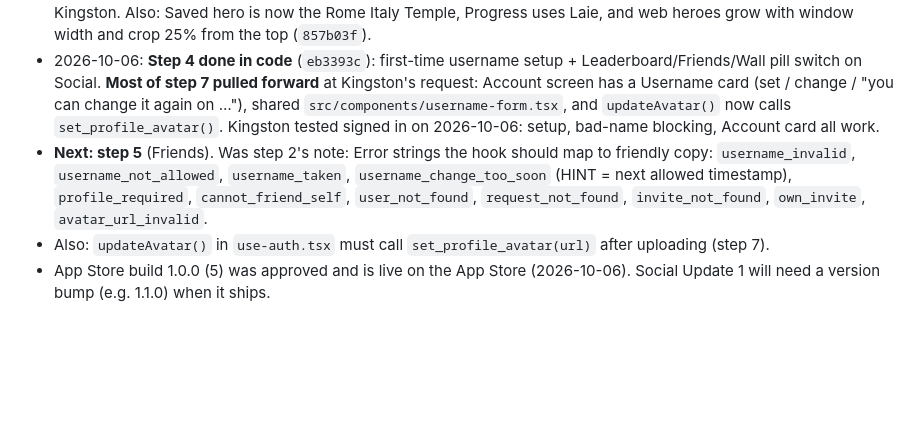
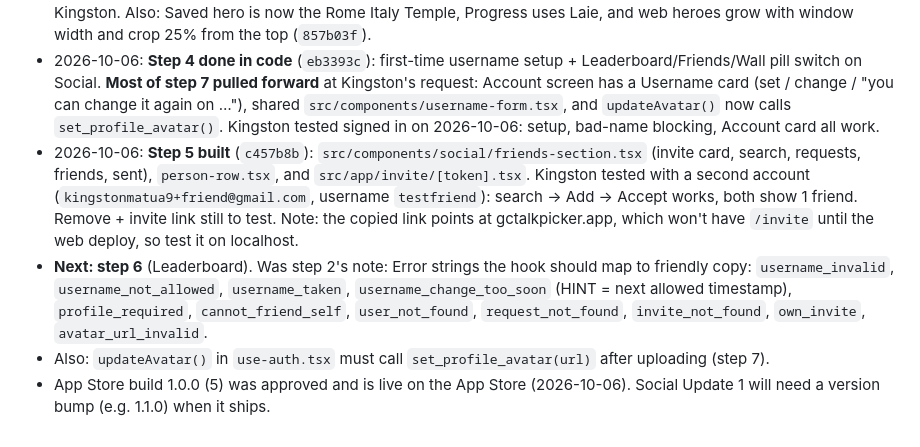
Before and after one commit to kingstonmatua/general-conference-talk-picker, a Markdown page: SOCIAL_PLAN.md, the part around the change. Drawn GitHub-style; blank space fills up the shorter version.

Commit message:
Record friend request flow as tested
Co-Authored-By: Claude Opus 5.5 <noreply@anthropic.com>

```diff
--- a/SOCIAL_PLAN.md
+++ b/SOCIAL_PLAN.md
@@ -63,6 +63,7 @@ Branch: `feature/social` (off `v2`). Written 2026-10-05. Every decision below wa
 - 2026-10-06: **Step 2 done**: `src/hooks/use-social.tsx` (`SocialProvider` in `_layout.tsx`, inside `TalkStatusProvider`). Exposes profile/needsProfile/nextUsernameChangeAt, friends + incoming/outgoing requests, search, friend actions, invite links (`https://gctalkpicker.app/invite/<token>`), leaderboard (loaded on demand via `refreshLeaderboard`). Every action returns `{ error }` already turned into friendly copy. tsc clean; live guest probes OK (invite lookup works, leaderboard/profiles refused). Not yet exercised signed-in, since no UI uses it yet; that happens in steps 4–6.
 - 2026-10-06: **Step 3 done** (`d68dfc2`): Social tab (placeholder: guest sign-up card / coming-soon sections), native bar Home · Browse · (Draw) · Social · Progress with Saved kept as a hidden trigger (expo-router/ui docs: not rendering a trigger drops the route), "All talks | Saved" switch on Browse and Saved, web sidebar adds Social. Web checked by Kingston. Also: Saved hero is now the Rome Italy Temple, Progress uses Laie, and web heroes grow with window width and crop 25% from the top (`857b03f`).
 - 2026-10-06: **Step 4 done in code** (`eb3393c`): first-time username setup + Leaderboard/Friends/Wall pill switch on Social. **Most of step 7 pulled forward** at Kingston's request: Account screen has a Username card (set / change / "you can change it again on …"), shared `src/components/username-form.tsx`, and `updateAvatar()` now calls `set_profile_avatar()`. Kingston tested signed in on 2026-10-06: setup, bad-name blocking, Account card all work.
-- **Next: step 5** (Friends). Was step 2's note: Error strings the hook should map to friendly copy: `username_invalid`, `username_not_allowed`, `username_taken`, `username_change_too_soon` (HINT = next allowed timestamp), `profile_required`, `cannot_friend_self`, `user_not_found`, `request_not_found`, `invite_not_found`, `own_invite`, `avatar_url_invalid`.
+- 2026-10-06: **Step 5 built** (`c457b8b`): `src/components/social/friends-section.tsx` (invite card, search, requests, friends, sent), `person-row.tsx`, and `src/app/invite/[token].tsx`. Kingston tested with a second account (`kingstonmatua9+friend@gmail.com`, username `testfriend`): search → Add → Accept works, both show 1 friend. Remove + invite link still to test. Note: the copied link points at gctalkpicker.app, which won't have `/invite` until the web deploy, so test it on localhost.
+- **Next: step 6** (Leaderboard). Was step 2's note: Error strings the hook should map to friendly copy: `username_invalid`, `username_not_allowed`, `username_taken`, `username_change_too_soon` (HINT = next allowed timestamp), `profile_required`, `cannot_friend_self`, `user_not_found`, `request_not_found`, `invite_not_found`, `own_invite`, `avatar_url_invalid`.
 - Also: `updateAvatar()` in `use-auth.tsx` must call `set_profile_avatar(url)` after uploading (step 7).
 - App Store build 1.0.0 (5) was approved and is live on the App Store (2026-10-06). Social Update 1 will need a version bump (e.g. 1.1.0) when it ships.
```
